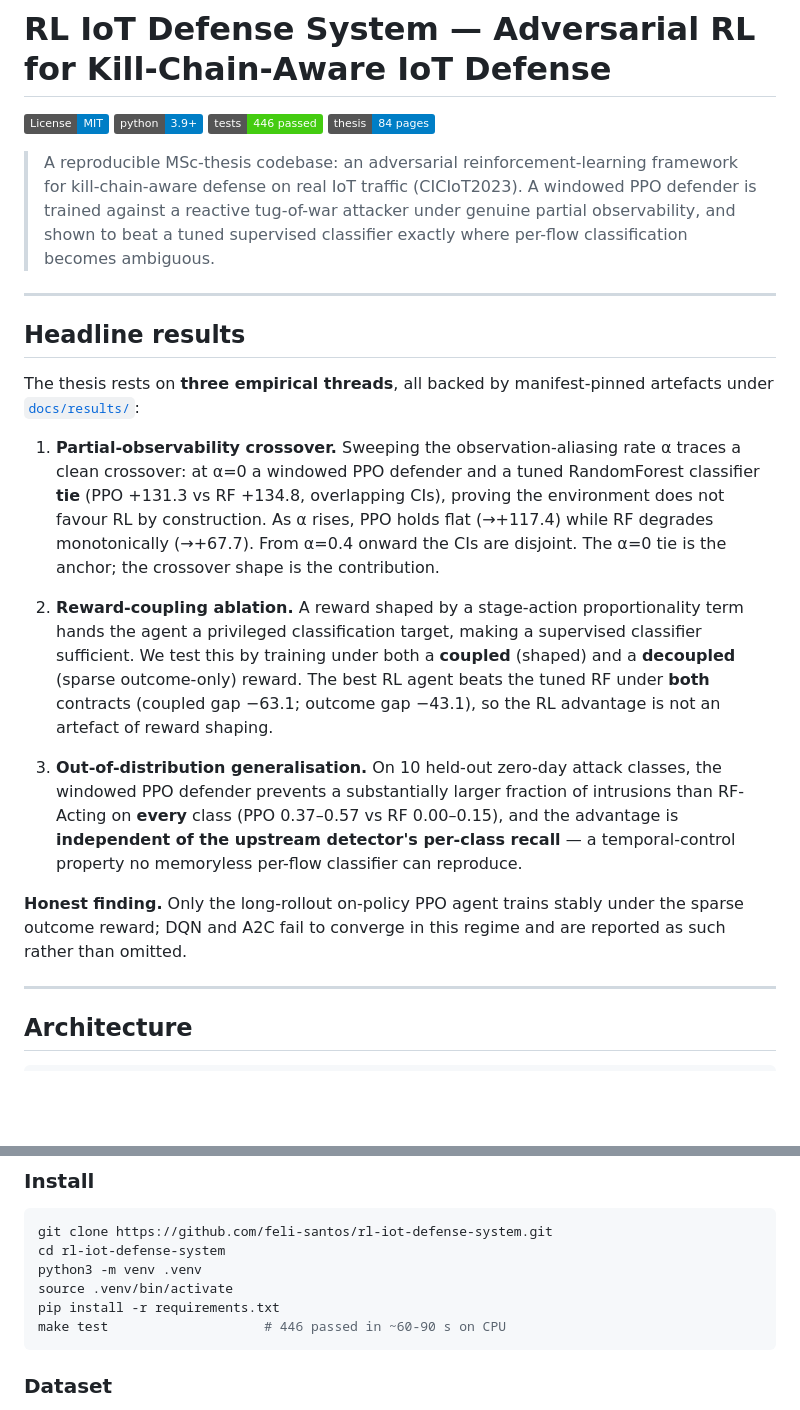
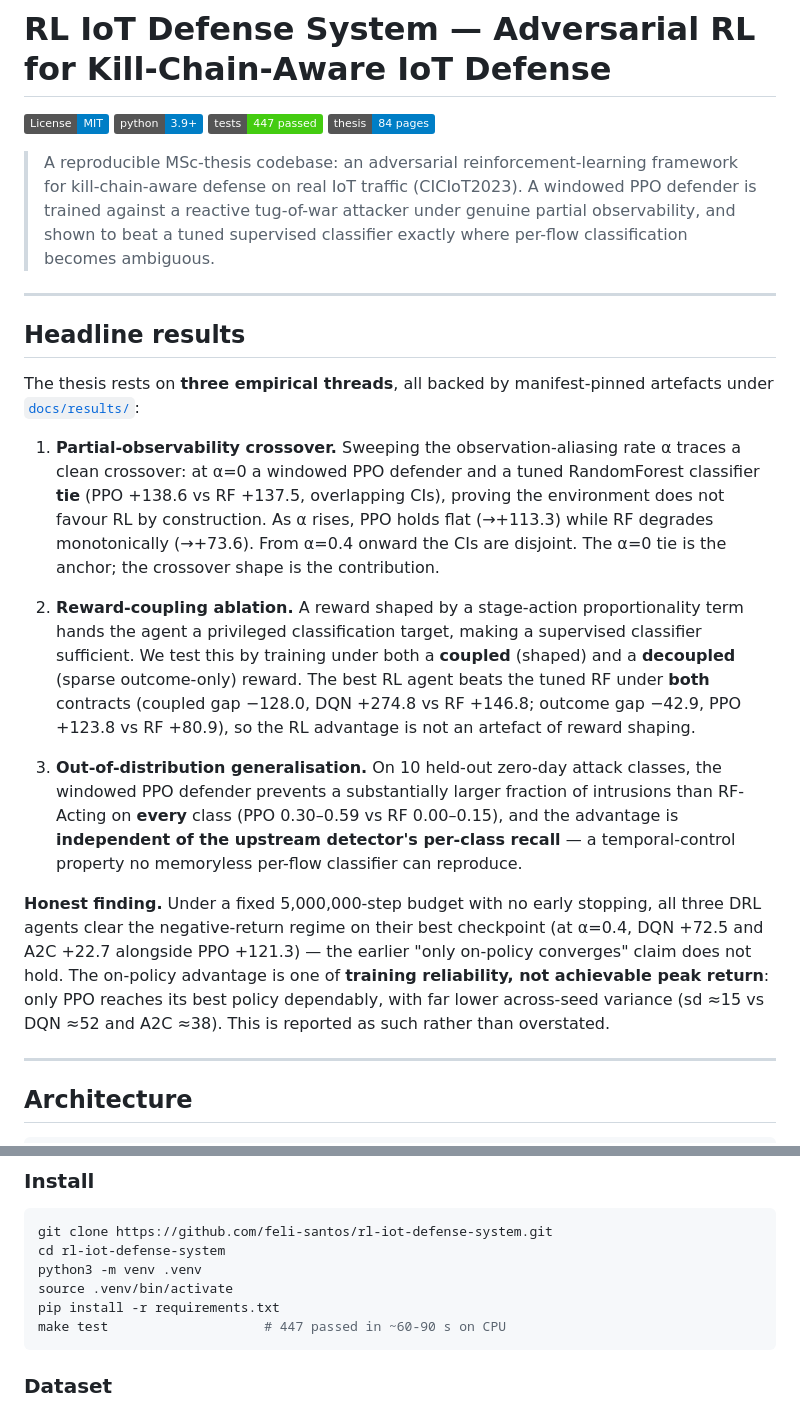
Before and after one commit to feli-santos/rl-iot-defense-system, a Markdown page: README.md, 2 parts joined by grey strips. Drawn GitHub-style; badges without logos; blank space fills up the shorter version.

````diff
--- a/README.md
+++ b/README.md
@@ -2,7 +2,7 @@
 
 [![License: MIT](https://img.shields.io/badge/License-MIT-blue.svg)](LICENSE)
 [![Python 3.9+](https://img.shields.io/badge/python-3.9+-blue.svg)](https://www.python.org/downloads/)
-[![Tests: 446 passed](https://img.shields.io/badge/tests-446%20passed-brightgreen.svg)](#)
+[![Tests: 447 passed](https://img.shields.io/badge/tests-447%20passed-brightgreen.svg)](#)
 [![Thesis: 84 pages](https://img.shields.io/badge/thesis-84%20pages-blue.svg)](#thesis)
 
 > A reproducible MSc-thesis codebase: an adversarial reinforcement-learning
@@ -20,9 +20,9 @@ artefacts under [`docs/results/`](docs/results/):
 
 1. **Partial-observability crossover.** Sweeping the observation-aliasing rate
    α traces a clean crossover: at α=0 a windowed PPO defender and a tuned
-   RandomForest classifier **tie** (PPO +131.3 vs RF +134.8, overlapping CIs),
+   RandomForest classifier **tie** (PPO +138.6 vs RF +137.5, overlapping CIs),
    proving the environment does not favour RL by construction. As α rises, PPO
-   holds flat (→+117.4) while RF degrades monotonically (→+67.7). From α=0.4
+   holds flat (→+113.3) while RF degrades monotonically (→+73.6). From α=0.4
    onward the CIs are disjoint. The α=0 tie is the anchor; the crossover shape
    is the contribution.
 
@@ -31,19 +31,23 @@ artefacts under [`docs/results/`](docs/results/):
    making a supervised classifier sufficient. We test this by training under
    both a **coupled** (shaped) and a **decoupled** (sparse outcome-only) reward.
    The best RL agent beats the tuned RF under **both** contracts (coupled gap
-   −63.1; outcome gap −43.1), so the RL advantage is not an artefact of reward
-   shaping.
+   −128.0, DQN +274.8 vs RF +146.8; outcome gap −42.9, PPO +123.8 vs RF +80.9),
+   so the RL advantage is not an artefact of reward shaping.
 
 3. **Out-of-distribution generalisation.** On 10 held-out zero-day attack
    classes, the windowed PPO defender prevents a substantially larger fraction
-   of intrusions than RF-Acting on **every** class (PPO 0.37–0.57 vs RF
+   of intrusions than RF-Acting on **every** class (PPO 0.30–0.59 vs RF
    0.00–0.15), and the advantage is **independent of the upstream detector's
    per-class recall** — a temporal-control property no memoryless per-flow
    classifier can reproduce.
 
-**Honest finding.** Only the long-rollout on-policy PPO agent trains stably
-under the sparse outcome reward; DQN and A2C fail to converge in this regime
-and are reported as such rather than omitted.
+**Honest finding.** Under a fixed 5,000,000-step budget with no early stopping,
+all three DRL agents clear the negative-return regime on their best checkpoint
+(at α=0.4, DQN +72.5 and A2C +22.7 alongside PPO +121.3) — the earlier "only
+on-policy converges" claim does not hold. The on-policy advantage is one of
+**training reliability, not achievable peak return**: only PPO reaches its
+best policy dependably, with far lower across-seed variance (sd ≈15 vs DQN ≈52
+and A2C ≈38). This is reported as such rather than overstated.
 
 ---
 
@@ -101,7 +105,7 @@ cd rl-iot-defense-system
 python3 -m venv .venv
 source .venv/bin/activate
 pip install -r requirements.txt
-make test                    # 446 passed in ~60-90 s on CPU
+make test                    # 447 passed in ~60-90 s on CPU
 ```
 
 ### Dataset
````
Also changed, not shown: AGENTS.md (+16 -6 lines).
